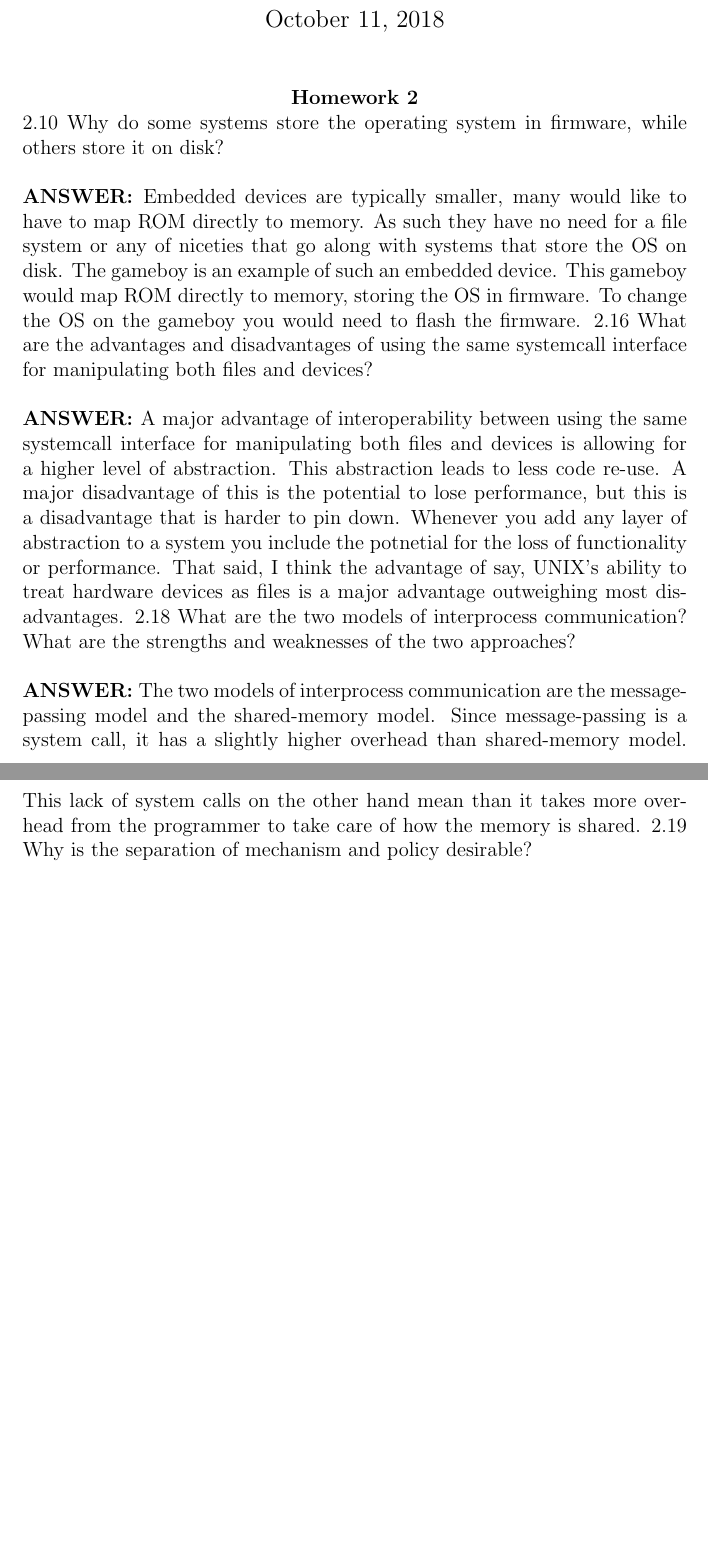
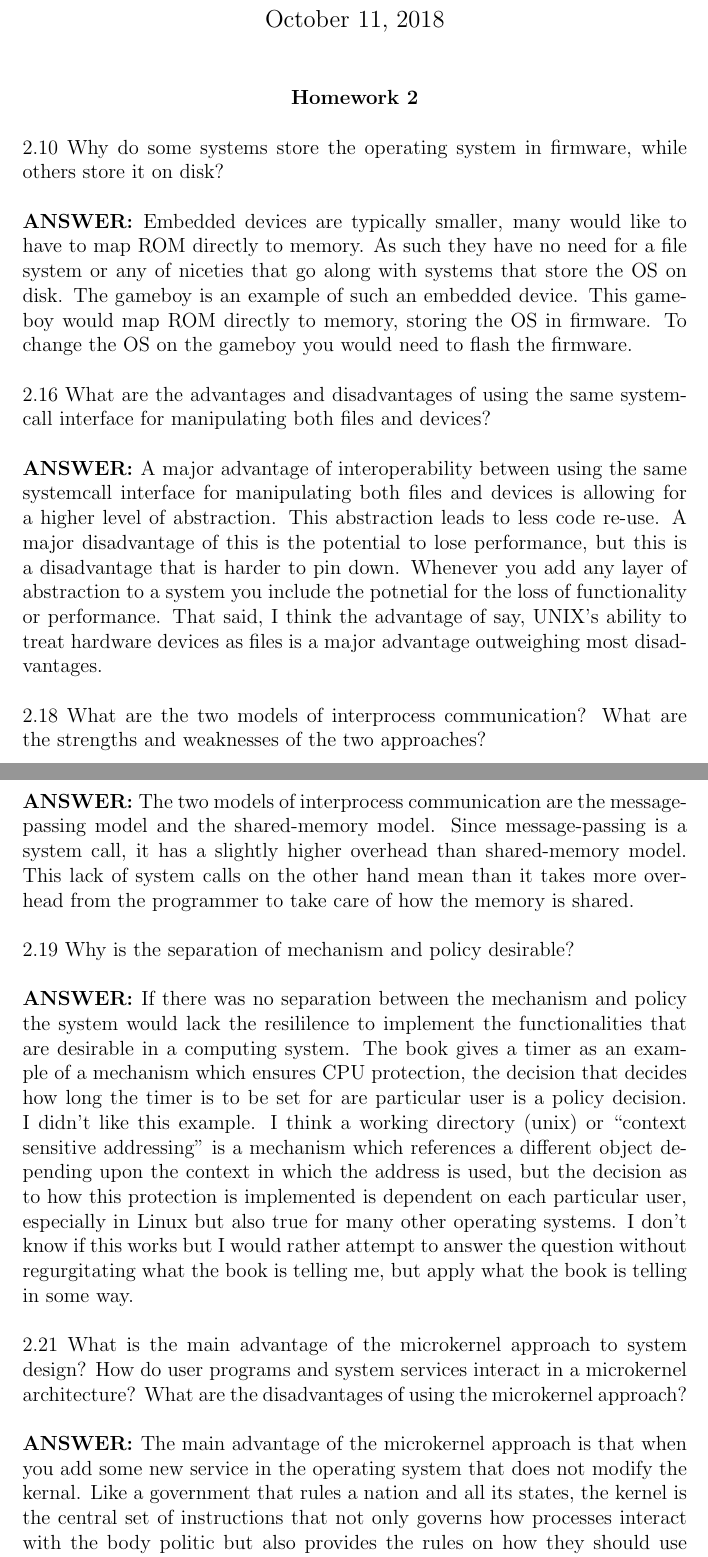
Before and after one commit to jakemckenzie/OperatingSystems, a LaTeX problem sheet (HW2.tex): two parts of pages 1 and 2 of 2, joined at a grey line, cut so that both start at the same text, the shorter picture padded with empty space. Compiled offline with pdfLaTeX.

Commit message:
another problem done

```diff
--- a/HW2.tex
+++ b/HW2.tex
@@ -5,7 +5,7 @@
 \author{Jake McKenzie}
 \maketitle
 \noindent\centerline{\textbf{Homework 2}}
-2.10 Why do some systems store the operating system in firmware, while
+\\\\2.10 Why do some systems store the operating system in firmware, while
 others store it on disk?\\\\
 \textbf{ANSWER: }Embedded devices are typically smaller, many would
 like to have to map ROM directly to memory. As such they have no need
@@ -14,7 +14,7 @@ store the OS on disk. The gameboy is an example of such an embedded
 device. This gameboy would map ROM directly to memory, storing the
 OS in firmware. To change the OS on the gameboy you would need to flash
 the firmware.
-2.16 What are the advantages and disadvantages of using the same
+\\\\2.16 What are the advantages and disadvantages of using the same
 systemcall interface for manipulating both files and devices?\\\\
 \textbf{ANSWER: }A major advantage of interoperability between
 using the same systemcall interface for manipulating both
@@ -26,7 +26,7 @@ layer of abstraction to a system you include the potnetial for
 the loss of functionality or performance. That said, I think
 the advantage of say, UNIX's ability to treat hardware devices
 as files is a major advantage outweighing most disadvantages.
-2.18 What are the two models of interprocess communication? What
+\\\\2.18 What are the two models of interprocess communication? What
 are the strengths and weaknesses of the two approaches?\\\\
 \textbf{ANSWER: }The two models of interprocess communication
 are the message-passing model and the shared-memory model.
@@ -34,4 +34,29 @@ Since message-passing is a system call, it has a slightly
 higher overhead than shared-memory model. This lack of system
 calls on the other hand mean than it takes more overhead from
 the programmer to take care of how the memory is shared.
-2.19 Why is the separation of mechanism and policy desirable?
+\\\\2.19 Why is the separation of mechanism and policy desirable?\\\\
+\textbf{ANSWER: }If there was no separation between the mechanism
+and policy the system would lack the resililence to implement the
+functionalities that are desirable in a computing system. The book
+gives a timer as an example of a mechanism which ensures CPU
+protection, the decision that decides how long the timer is
+to be set for are particular user is a policy decision. I didn't
+like this example. I think a working directory (unix) or ``context
+sensitive addressing'' is a mechanism which references a
+different object depending upon the context in which the
+address is used, but the decision as to how this protection
+is implemented is dependent on each particular user, especially in
+Linux but also true for many other operating systems. I don't know
+if this works but I would rather attempt to answer the question without
+regurgitating what the book is telling me, but apply what the
+book is telling in some way.
+\\\\2.21 What is the main advantage of the microkernel approach to system
+design? How do user programs and system services interact in a
+microkernel architecture? What are the disadvantages of using the
+microkernel approach?\\\\
+\textbf{ANSWER: }The main advantage of the microkernel approach
+is that when you add some new service in the operating system that
+does not modify the kernal. Like a government that rules a nation
+and all its states, the kernel is the central set of instructions
+that not only governs how processes interact with the body politic
+but also provides the rules on how they should use the institutions
```
Also changed, not shown: HW2.pdf (added), HW2.tex (4 more changed lines), 2 other files.
